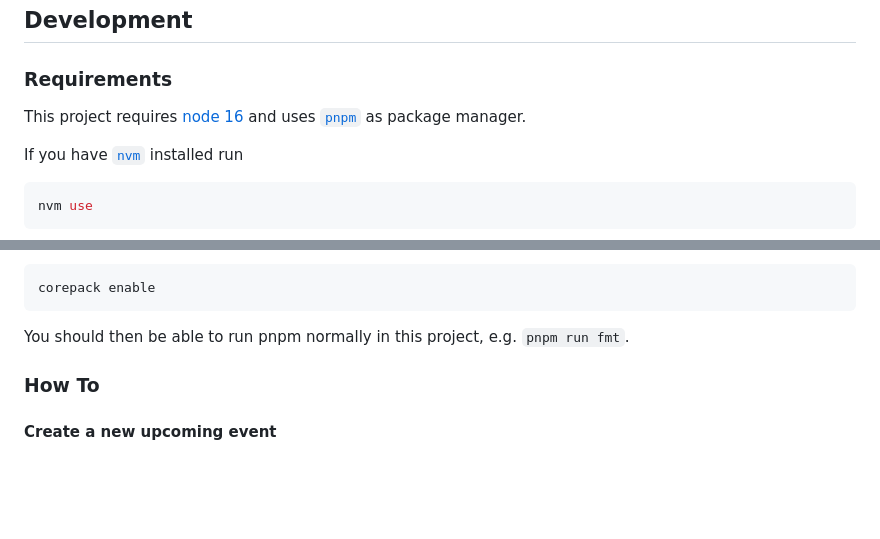
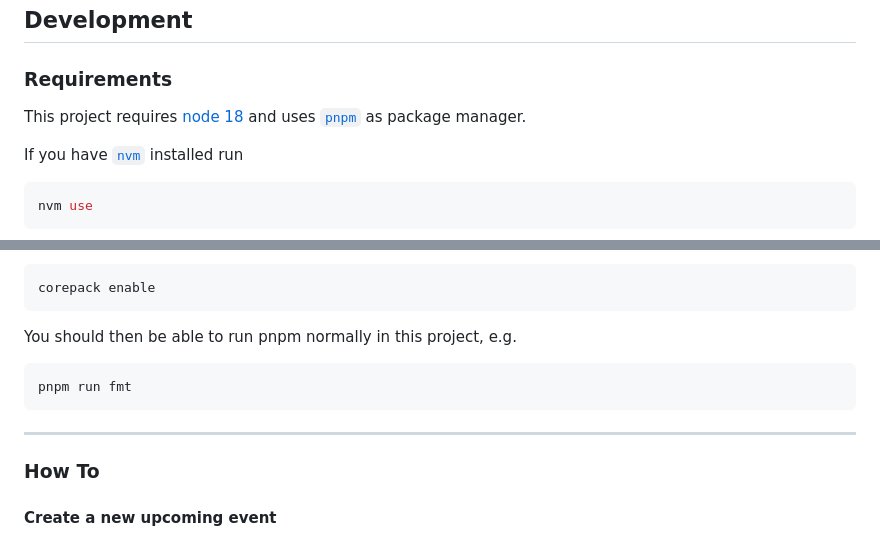
Before and after one commit to Roma-JS/roma-js-on-astro, a Markdown page: README.md, 2 parts joined by grey strips. Drawn GitHub-style; blank space fills up the shorter version.

Commit message:
docs: update readme development guide

````diff
--- a/README.md
+++ b/README.md
@@ -41,7 +41,7 @@ The new RomaJS website built with [astro](https://astro.build/) and [SolidJS](ht
 
 ### Requirements
 
-This project requires [node 16](https://nodejs.org/en/) and uses [`pnpm`](https://pnpm.io/) as package manager.
+This project requires [node 18](https://nodejs.org/en/) and uses [`pnpm`](https://pnpm.io/) as package manager.
 
 If you have [`nvm`](https://github.com/nvm-sh/nvm) installed run
 
@@ -57,7 +57,13 @@ You do not need to install `pnpm`, you just need have `node 16` installed and th
 corepack enable
 ```
 
-You should then be able to run pnpm normally in this project, e.g. `pnpm run fmt`.
+You should then be able to run pnpm normally in this project, e.g.
+
+```bash
+pnpm run fmt
+```
+
+---
 
 ### How To
 
````
Also changed, not shown: other parts of README.md (+1 -1 lines).
